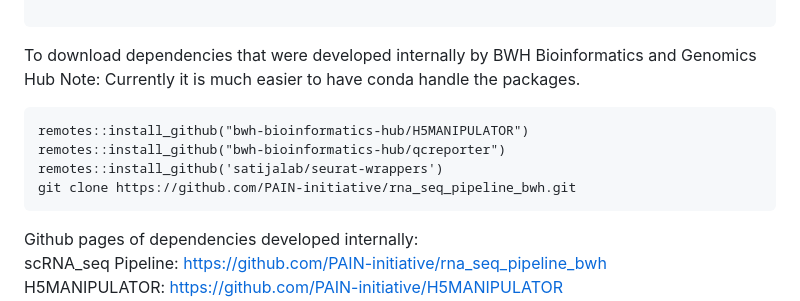
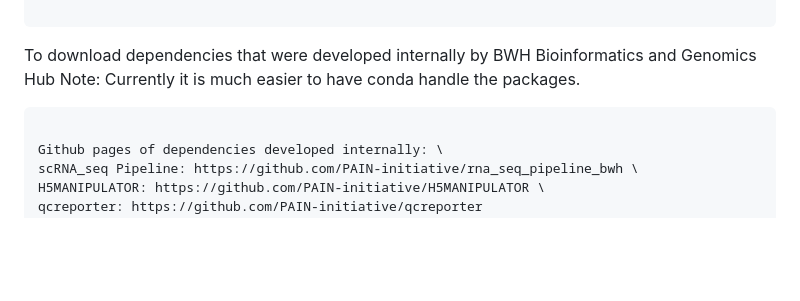
Before and after one commit to PAIN-initiative/nextflow-scRNAseq, a Markdown page: README.md, the part around the change. GitHub-like rendering; blank space fills up the shorter version.

````diff
--- a/README.md
+++ b/README.md
@@ -31,11 +31,7 @@ To download dependencies that were developed internally by BWH Bioinformatics an
 Note: Currently it is much easier to have conda handle the packages.
 
 ```
-remotes::install_github("bwh-bioinformatics-hub/H5MANIPULATOR")
-remotes::install_github("bwh-bioinformatics-hub/qcreporter")
-remotes::install_github('satijalab/seurat-wrappers')
-git clone https://github.com/PAIN-initiative/rna_seq_pipeline_bwh.git
-```
+
 Github pages of dependencies developed internally: \
 scRNA_seq Pipeline: https://github.com/PAIN-initiative/rna_seq_pipeline_bwh \
 H5MANIPULATOR: https://github.com/PAIN-initiative/H5MANIPULATOR \
````
